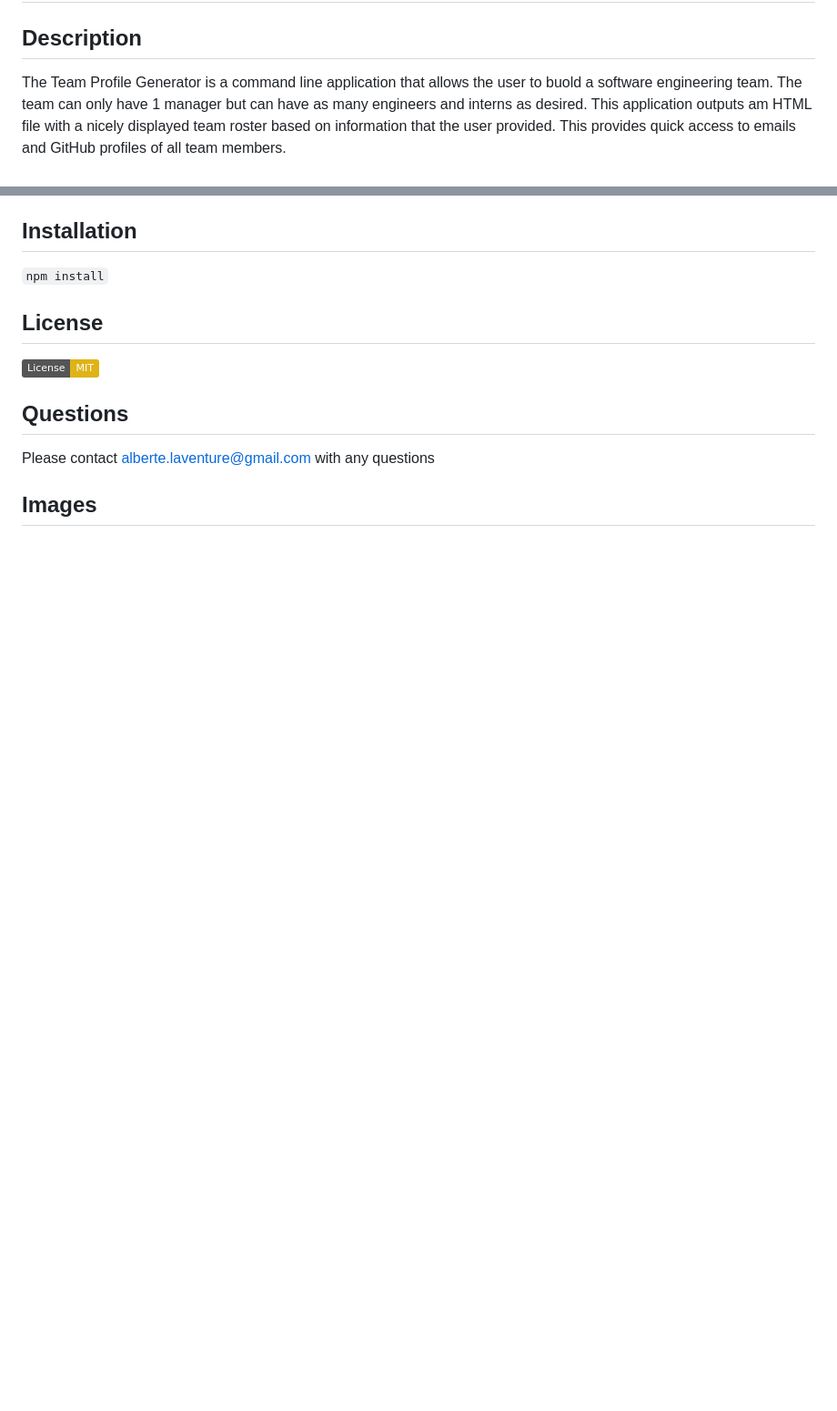
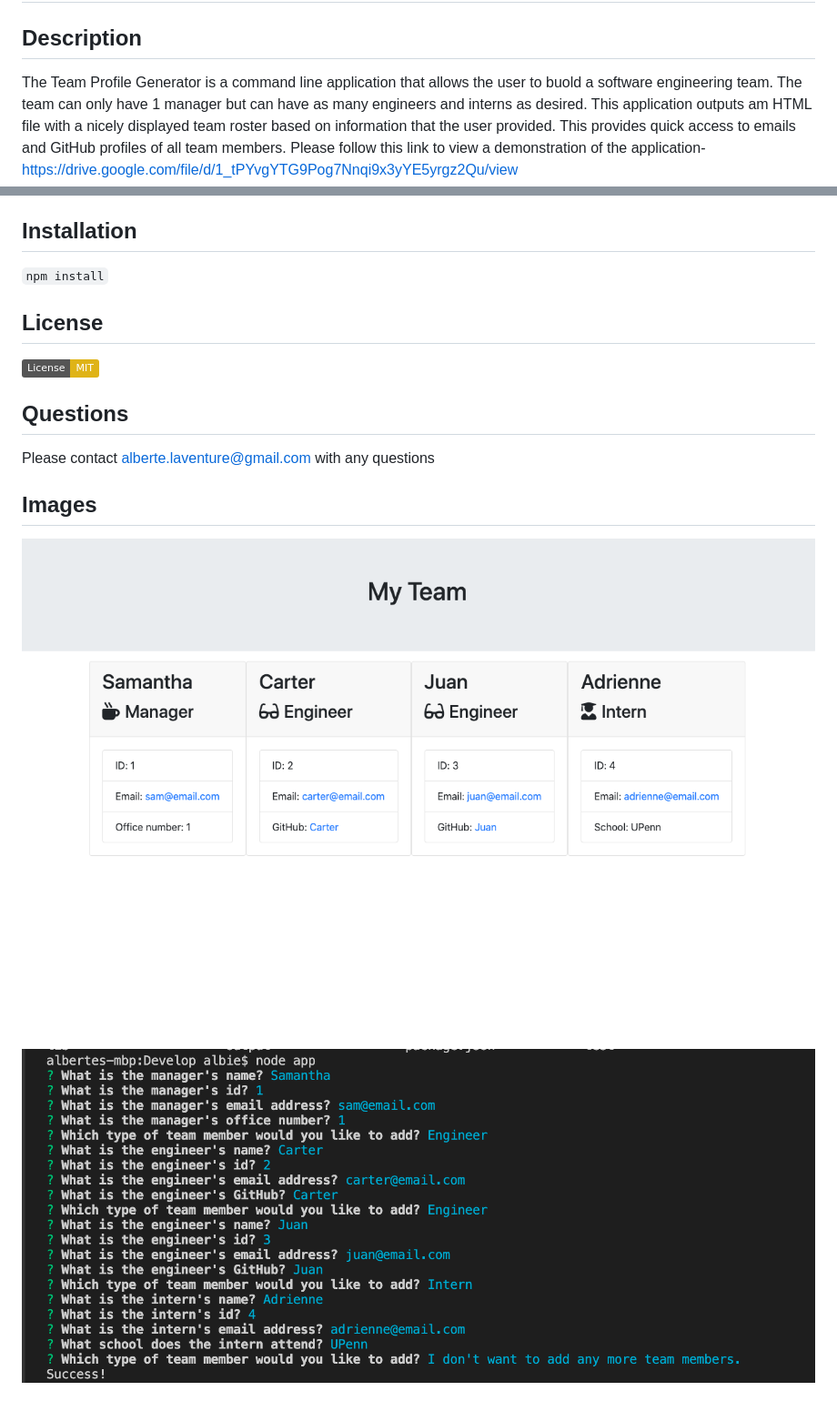
Before and after one commit to Albie140/TeamProfileGenerator, a Markdown page: README.md, 2 parts joined by grey strips. Shown: that part at 91% size. Drawn GitHub-style; pictures changed too: Develop/CLIImage.png (added), Develop/teamRoster.png (added); badges without logos; blank space fills up the shorter version.

Commit message:
Added text and images to readme

````diff
--- a/README.md
+++ b/README.md
@@ -1,7 +1,7 @@
 # TeamProfileGenerator
 
 ## Description
-The Team Profile Generator is a command line application that allows the user to buold a software engineering team. The team can only have 1 manager but can have as many engineers and interns as desired. This application outputs am HTML file with a nicely displayed team roster based on information that the user provided. This provides quick access to emails and GitHub profiles of all team members.
+The Team Profile Generator is a command line application that allows the user to buold a software engineering team. The team can only have 1 manager but can have as many engineers and interns as desired. This application outputs am HTML file with a nicely displayed team roster based on information that the user provided. This provides quick access to emails and GitHub profiles of all team members. Please follow this link to view a demonstration of the application- https://drive.google.com/file/d/1_tPYvgYTG9Pog7Nnqi9x3yYE5yrgz2Qu/view
 
 ## Installation
 ```npm install```
@@ -13,3 +13,6 @@ The Team Profile Generator is a command line application that allows the user to
 Please contact alberte.laventure@gmail.com with any questions
 
 ## Images
+![Team Roster Image](Develop/teamRoster.png)
+
+![Command Line Image](Develop/CLIImage.png)
````
Also changed, not shown: 6 other files.
